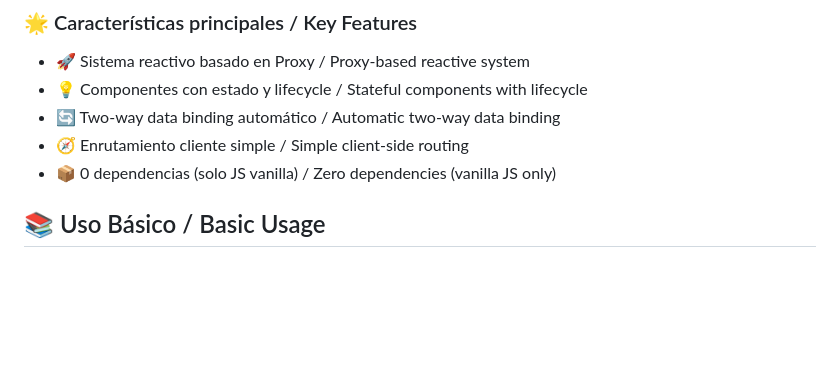
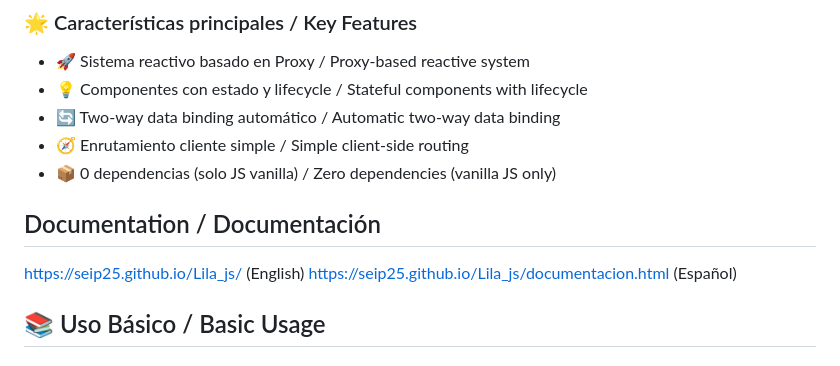
Before and after one commit to seip25/Lila_js, a Markdown page: README.md, the part around the change. Rendered like a GitHub page; blank space fills up the shorter version.

```diff
--- a/README.md
+++ b/README.md
@@ -12,6 +12,10 @@ Easy installation, just include it in HTML and use it.
 - 🔄 Two-way data binding automático / Automatic two-way data binding
 - 🧭 Enrutamiento cliente simple / Simple client-side routing
 - 📦 0 dependencias (solo JS vanilla) / Zero dependencies (vanilla JS only)
+
+## Documentation / Documentación
+https://seip25.github.io/Lila_js/ (English)
+https://seip25.github.io/Lila_js/documentacion.html (Español)
 
 ## 📚 Uso Básico / Basic Usage
 
```
